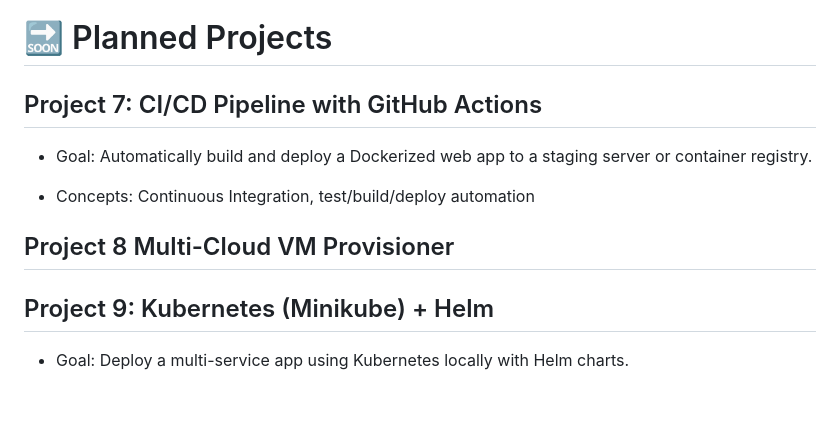
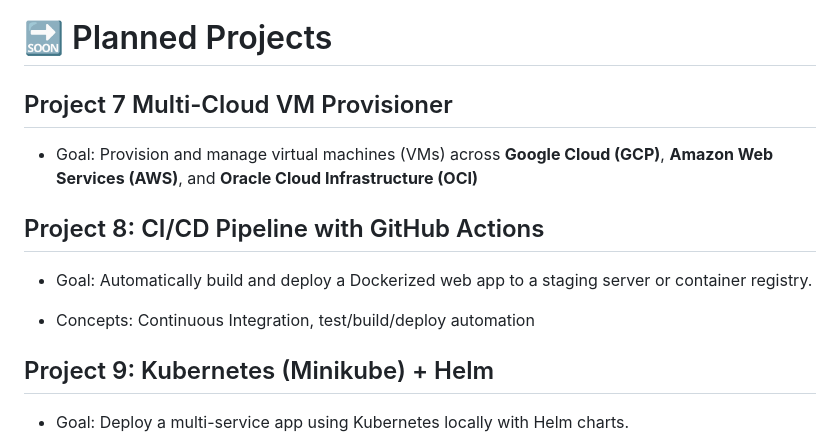
Before and after one commit to Nic-DevOps/Infrastructure_Projects, a Markdown page: README.md, the part around the change. GitHub-like rendering; blank space fills up the shorter version.

Commit message:
"git commit -a"

```diff
--- a/README.md
+++ b/README.md
@@ -33,13 +33,13 @@ A progressive project exploring Infrastructure as Code. Each project builds on t
 
 # 🔜 Planned Projects
 
-## Project 7: CI/CD Pipeline with GitHub Actions
+## Project 7 Multi-Cloud VM Provisioner
+- Goal: Provision and manage virtual machines (VMs) across **Google Cloud (GCP)**, **Amazon Web Services (AWS)**, and **Oracle Cloud Infrastructure (OCI)**
+
+## Project 8: CI/CD Pipeline with GitHub Actions
 - Goal: Automatically build and deploy a Dockerized web app to a staging server or container registry.
 
 - Concepts: Continuous Integration, test/build/deploy automation
-
-
-## Project 8 Multi-Cloud VM Provisioner
 
 
 
```
